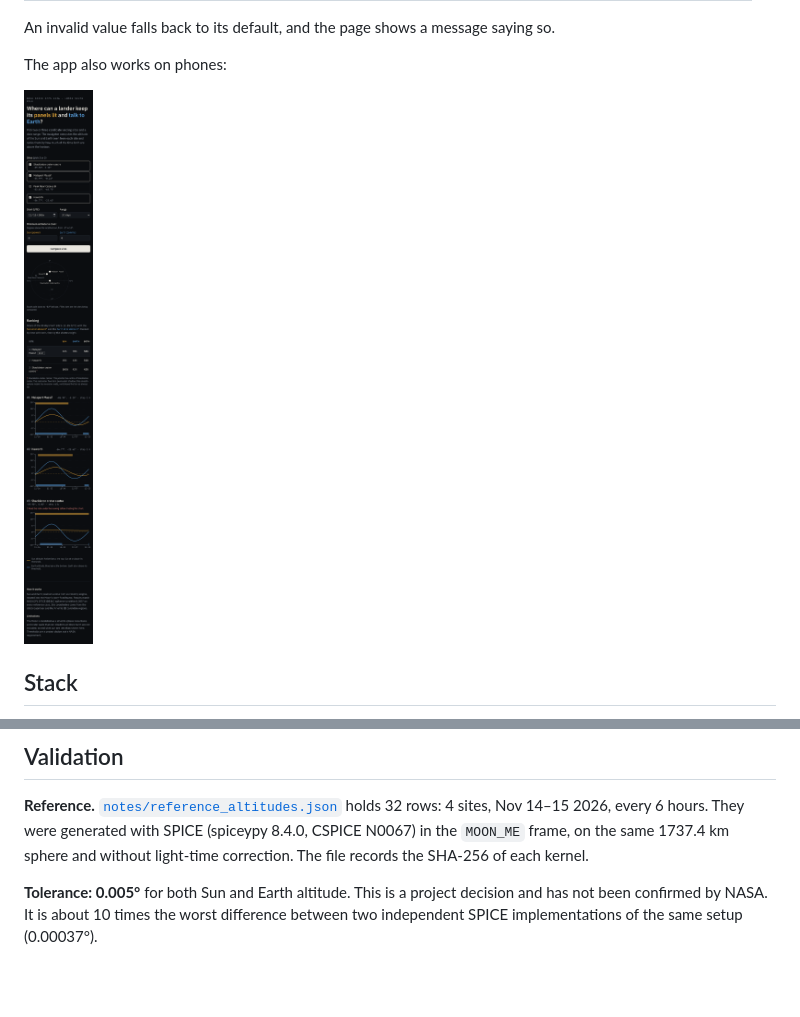
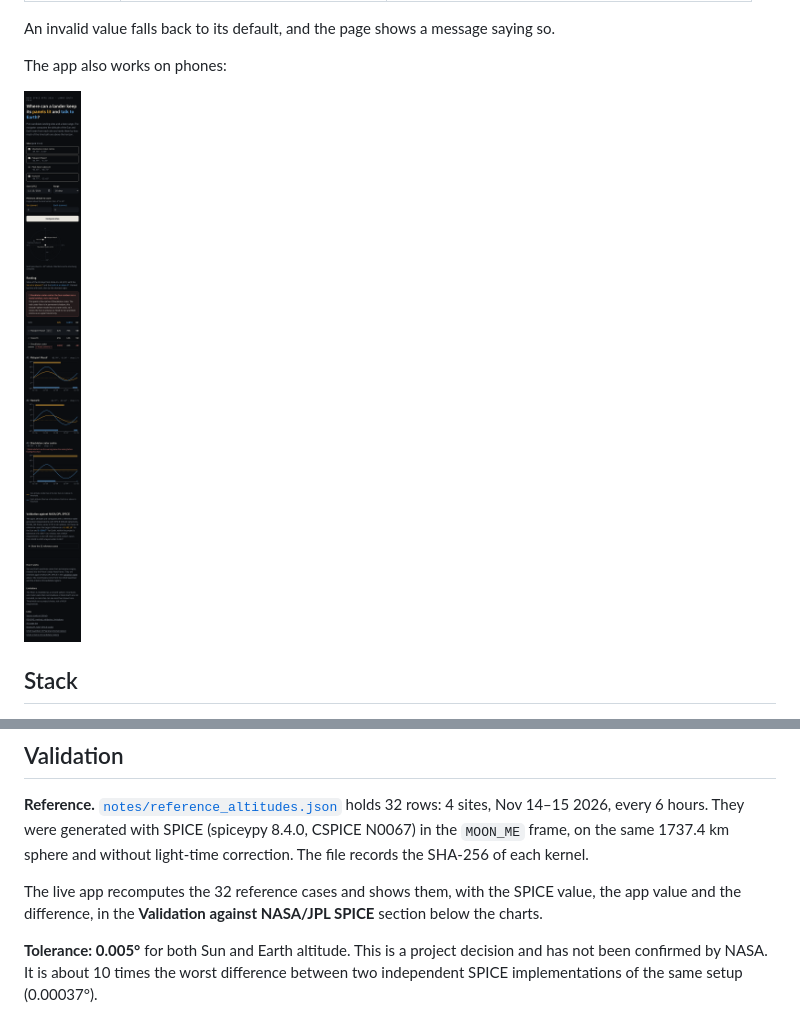
Before and after one commit to JKs162426/lunar-landing-site-navigator, a Markdown page: README.md, 2 parts joined by grey strips. Drawn GitHub-style; pictures changed too: docs/screenshots/mobile.png; blank space fills up the shorter version.

```diff
--- a/README.md
+++ b/README.md
@@ -97,6 +98,8 @@ The page runs all of this on the server. The browser only draws the result: the
 ## Validation
 
 **Reference.** [`notes/reference_altitudes.json`](notes/reference_altitudes.json) holds 32 rows: 4 sites, Nov 14–15 2026, every 6 hours. They were generated with SPICE (spiceypy 8.4.0, CSPICE N0067) in the `MOON_ME` frame, on the same 1737.4 km sphere and without light-time correction. The file records the SHA-256 of each kernel.
+
+The live app recomputes the 32 reference cases and shows them, with the SPICE value, the app value and the difference, in the **Validation against NASA/JPL SPICE** section below the charts.
 
 **Tolerance: 0.005°** for both Sun and Earth altitude. This is a project decision and has not been confirmed by NASA. It is about 10 times the worst difference between two independent SPICE implementations of the same setup (0.00037°).
 
```
Also changed, not shown: other parts of README.md (+4 -3 lines), notes/ai-usage-log.md (+10 -9 lines), docs/screenshots/desktop.png, 7 other files.
